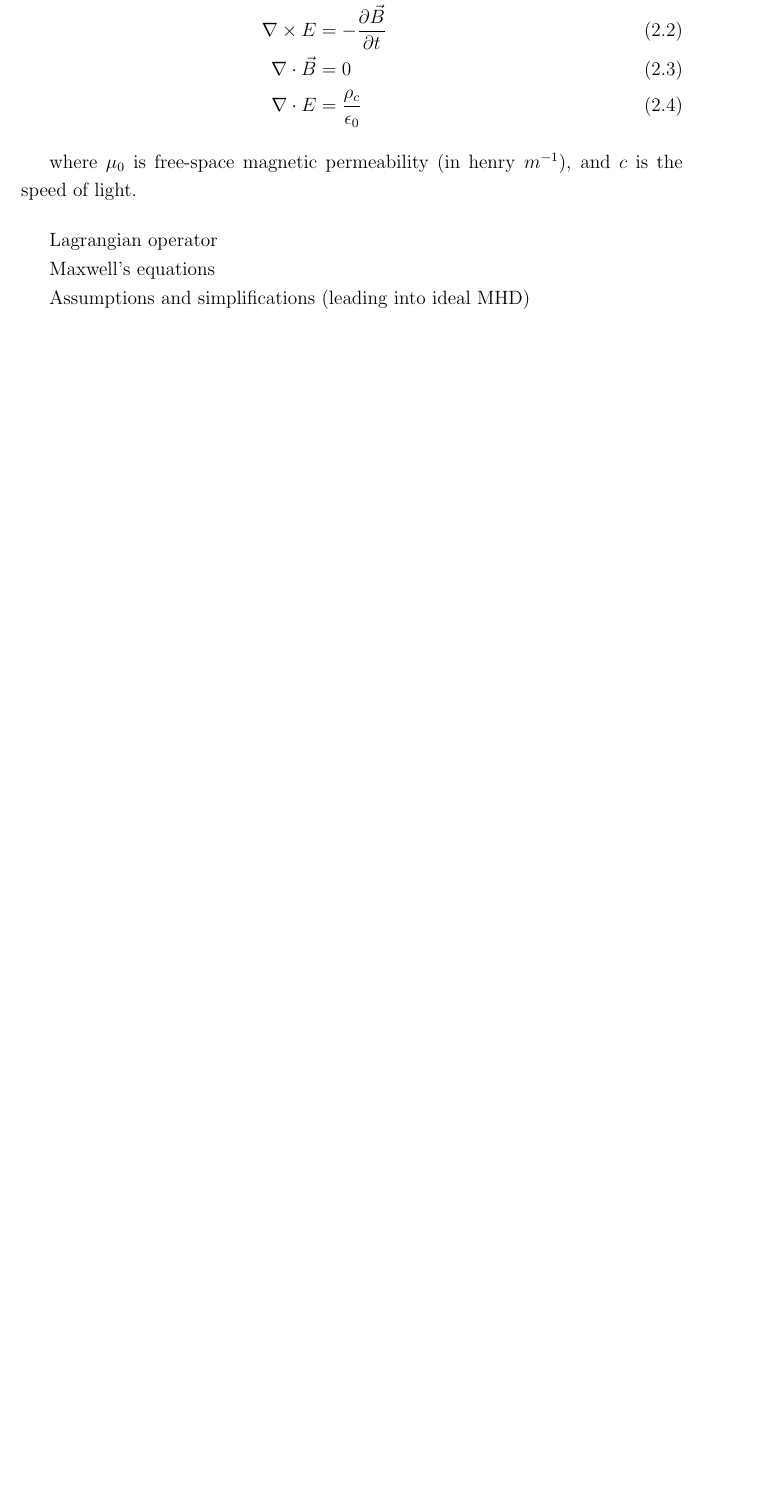
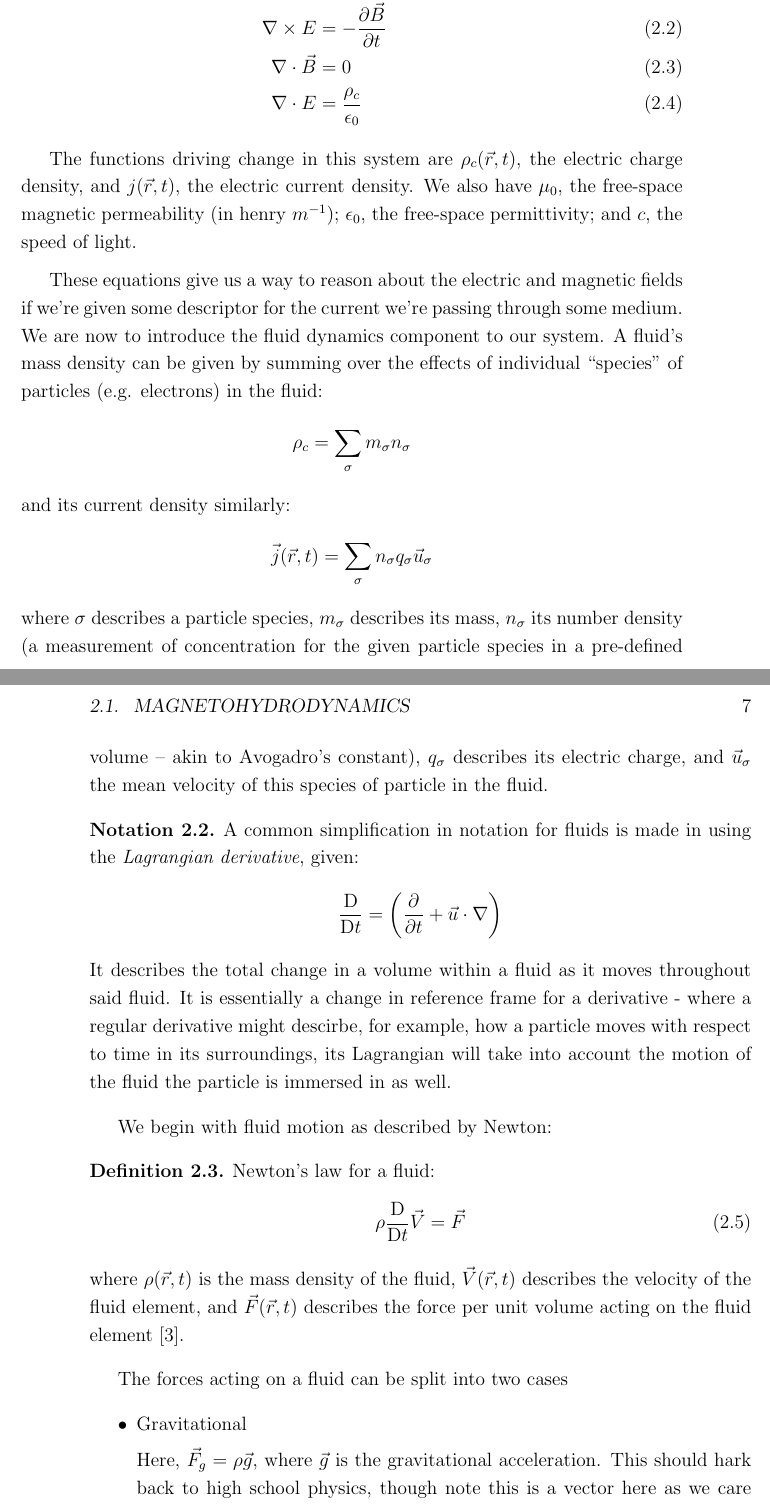
Before and after one commit to Thomas-Malcolm/thesis-document, a LaTeX thesis (thesis.tex, which reads alias.sty, chapters/chapter2.tex): part of page 20 of 37 before the commit and two parts of pages 20 and 21 of 39 after it, the two joined at a grey line, cut so that both start at the same text, the shorter picture padded with empty space. Compiled offline with pdfLaTeX.

Commit message:
Some progres :'DD

```diff
--- a/alias.sty
+++ b/alias.sty
@@ -13,3 +13,4 @@
 \newcommand{\N}{\mathbb{N}}
 \newcommand{\x}{\textbf{x}}
 \renewcommand{\P}{\mathcal{P}}
+\newcommand{\DD}{\text{D}}
--- a/chapters/chapter2.tex
+++ b/chapters/chapter2.tex
@@ -43,12 +43,45 @@ the current density $j$ which induces them. Thus, we introduce Maxwell's equatio
         \nabla \cdot E &= \frac{\rho_c}{\epsilon_0}
     \end{align}
 
-    where $\mu_0$ is free-space magnetic permeability (in $\text{henry}\; m^{-1}$), and $c$ is the speed of light.
+    The functions driving change in this system are $\rho_c(\vec{r}, t)$, the electric charge density, and $j(\vec{r}, t)$,
+    the electric current density. We also have $\mu_0$, the free-space magnetic permeability (in henry $m^{-1}$); $\epsilon_0$,
+    the free-space permittivity; and $c$, the speed of light.
 
 \end{definition}
 
-Lagrangian operator
+These equations give us a way to reason about the electric and magnetic fields if we're given some descriptor for the
+current we're passing through some medium. We are now to introduce the fluid dynamics component to our system. A fluid's
+mass density can be given by summing over the effects of individual ``species'' of particles (e.g. electrons) in the fluid:
+$$\rho_c = \sum_{\sigma} m_{\sigma} n_{\sigma}$$
+and its current density similarly:
+$$\vec{j}(\vec{r}, t) = \sum_{\sigma} n_{\sigma} q_{\sigma} \vec{u}_{\sigma}$$
+where $\sigma$ describes a particle species, $m_\sigma$ describes its mass, $n_\sigma$ its number density
+(a measurement of concentration for the given particle species in a pre-defined volume -- akin to Avogadro's constant),
+$q_\sigma$ describes its electric charge, and $\vec{u}_\sigma$ the mean velocity of this species of particle in the fluid.
 
-Maxwell's equations
 
-Assumptions and simplifications (leading into ideal MHD)
+\begin{notn}
+    A common simplification in notation for fluids is made in using the \emph{Lagrangian derivative}, given:
+    $$\frac{\DD}{\DD t} = \left (\pdv{t} + \vec{u} \cdot \nabla \right )$$
+    It describes the total change in a volume within a fluid as it moves throughout said fluid. It is essentially
+    a change in reference frame for a derivative - where a regular derivative might descirbe, for example,
+    how a particle moves with respect to time in its surroundings, its Lagrangian will take into account
+    the motion of the fluid the particle is immersed in as well.
+\end{notn}
+
+We begin with fluid motion as described by Newton:
+\begin{definition}
+    Newton's law for a fluid:
+    \begin{align}
+        \rho \frac{\DD }{\DD t} \vec{V} &= \vec{F}
+    \end{align}
+    where $\rho(\vec{r}, t)$ is the mass density of the fluid,
+    $\vec{V}(\vec{r}, t)$ describes the velocity of the fluid element, and $\vec{F}(\vec{r}, t)$
+    describes the force per unit volume acting on the fluid element \cite{mhd-lectures}.
+\end{definition}
+The forces acting on a fluid can be split into two cases
+\begin{itemize}
+    \item Gravitational
+
+    Here, $\vec{F}_g = \rho \vec{g}$, where $\vec{g}$ is the gravitational acceleration. This should hark back to high school
+    physics, though note this is a vector here as we care about the direction gravity accelerates the fluid element in,
@@ -54,0 +98 @@ Assumptions and simplifications (leading into ideal MHD)
+\end{itemize}
```
Also changed, not shown: bibliography.bib (+12 -0 lines), chapters/chapter3.tex (+1 -1 lines), thesis.bbl, thesis.pdf, chapters/chapter2.tex (35 more changed lines), 13 other files.
